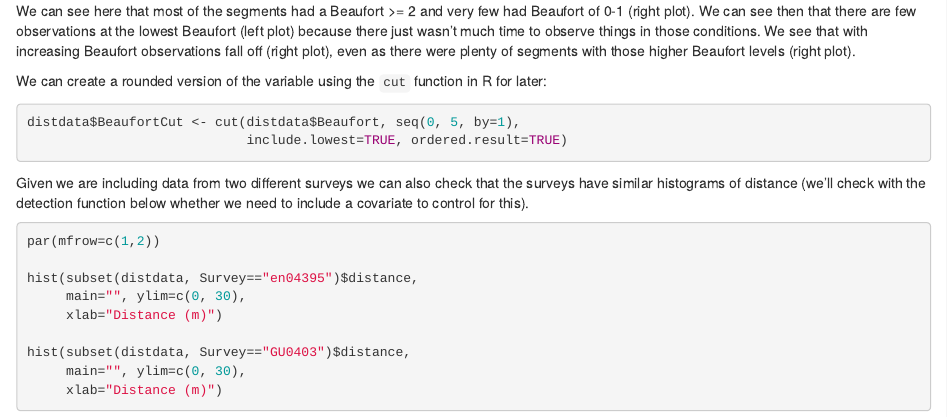
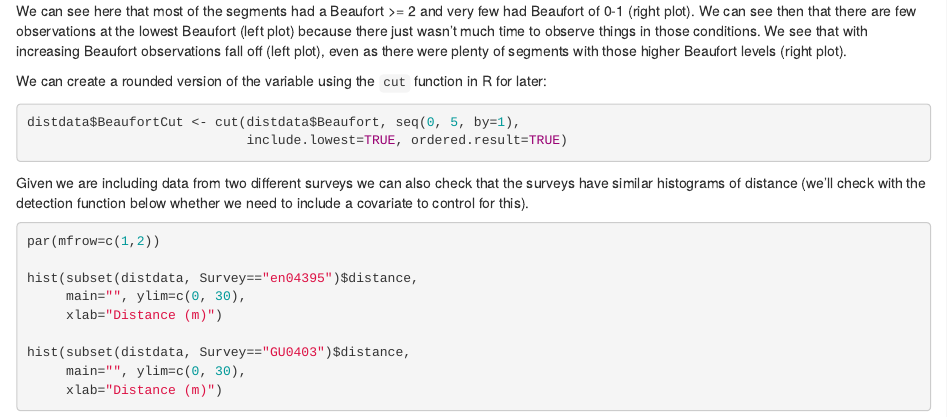
Before and after one commit to distanceworkshops/online-dsm-2021, an R Markdown document (practicals/01-detection-functions.Rmd): the page in a window 1100 px wide, from 2420 px down. The pictures show the output file practicals/01-detection-functions.html that the author committed with the source, opened offline.

Commit message:
fix plot caption, thanks Jens!

````diff
--- a/practicals/01-detection-functions.Rmd
+++ b/practicals/01-detection-functions.Rmd
@@ -64,7 +64,7 @@ hist(segs$Beaufort, breaks=seq(0, 5, by=1),
      xlab="Beaufort")
 ```
 
-We can see here that most of the segments had a Beaufort >= 2 and very few had Beaufort of 0-1 (right plot). We can see then that there are few observations at the lowest Beaufort (left plot) because there just wasn't much time to observe things in those conditions. We see that with increasing Beaufort observations fall off (right plot), even as there were plenty of segments with those higher Beaufort levels (right plot).
+We can see here that most of the segments had a Beaufort >= 2 and very few had Beaufort of 0-1 (right plot). We can see then that there are few observations at the lowest Beaufort (left plot) because there just wasn't much time to observe things in those conditions. We see that with increasing Beaufort observations fall off (left plot), even as there were plenty of segments with those higher Beaufort levels (right plot).
 
 We can create a rounded version of the variable using the `cut` function in R for later:
 ```{r beaufort-cut}
````
Also changed, not shown: practicals/01-detection-functions_solution.Rmd (+1 -1 lines), practicals/01-detection-functions.html, practicals/01-detection-functions_solution.html.
